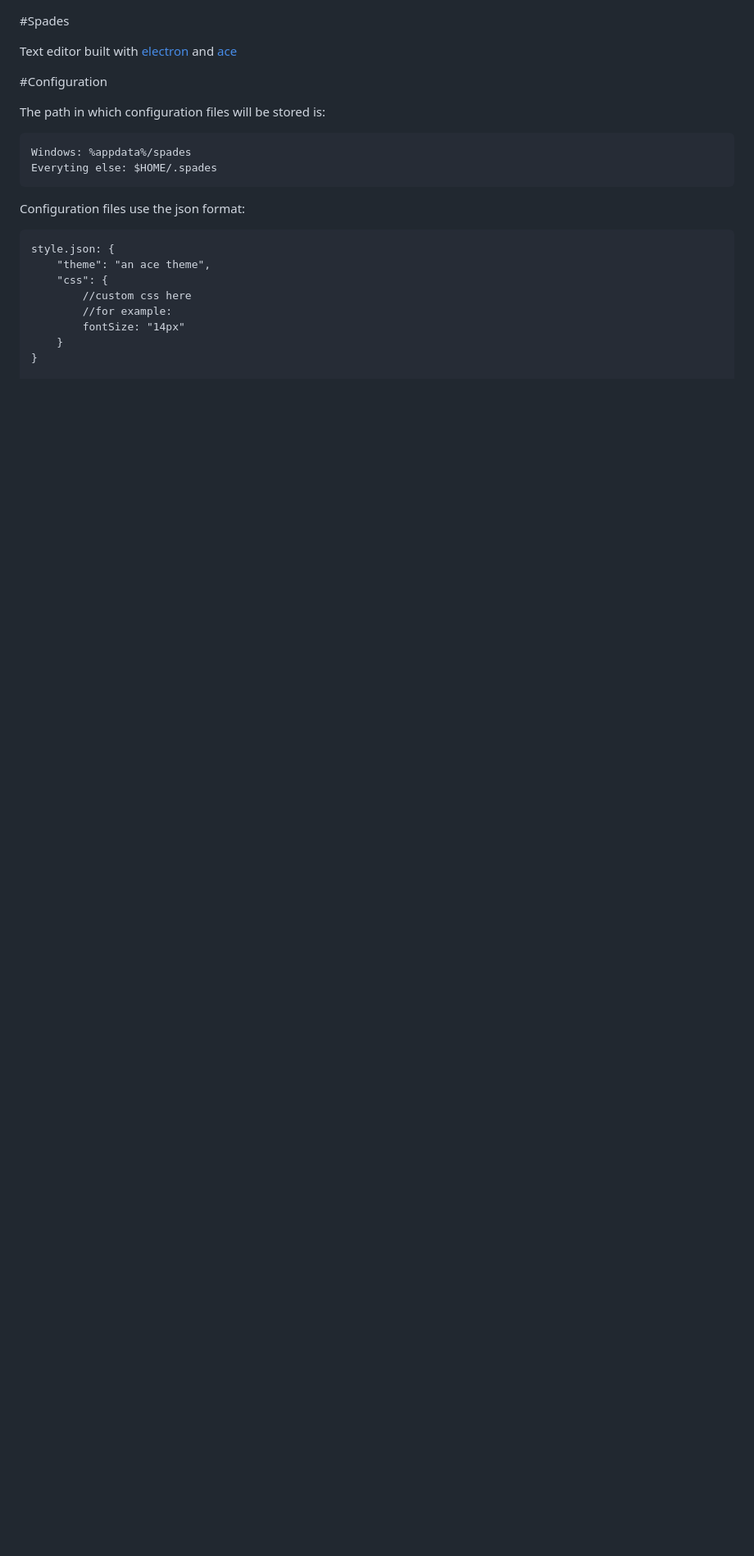
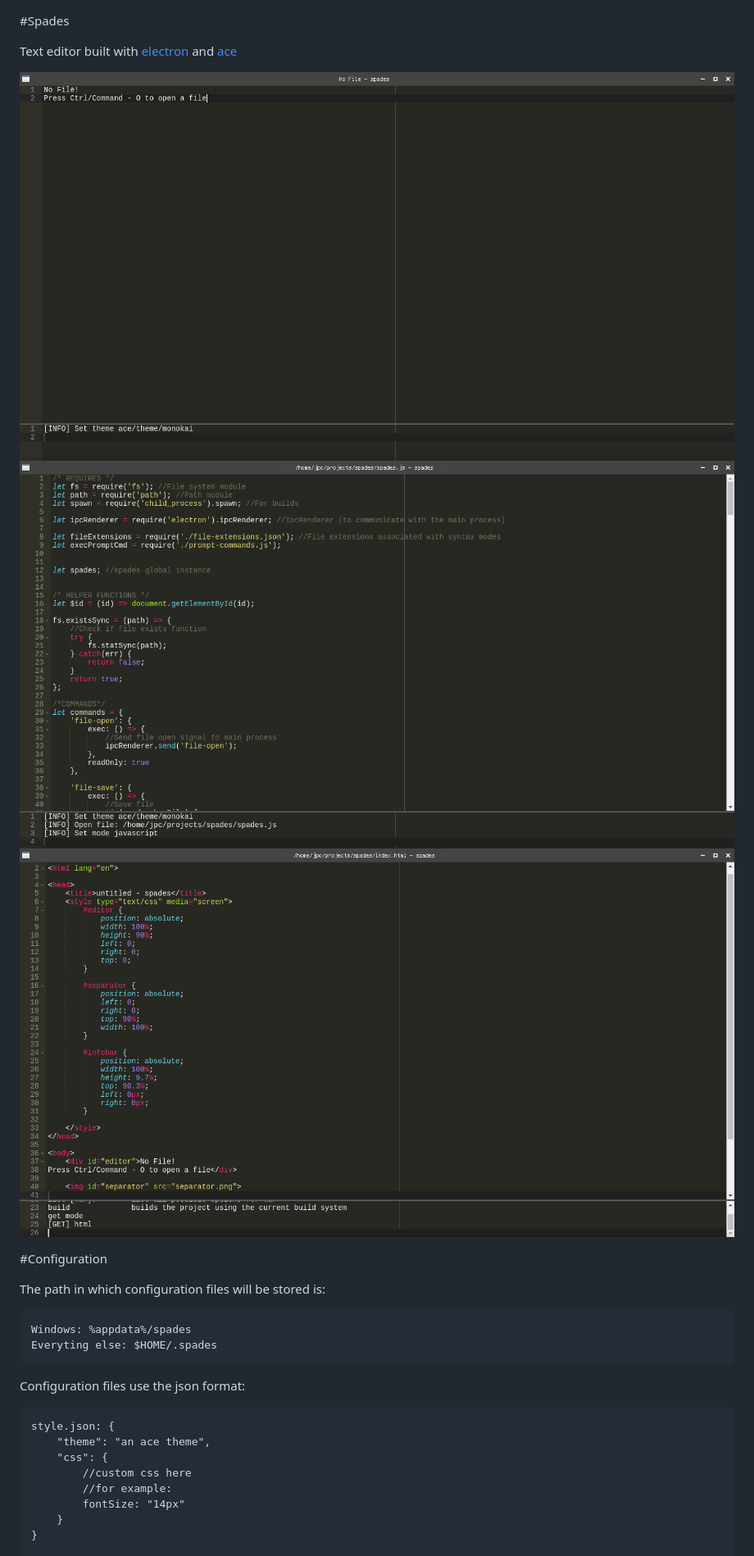
Before and after one commit to jdev6/spades, a Markdown page: README.md, the part around the change printed below. Shown: that part at 82% size. Rendered like a GitHub page; pictures changed too: screenshots/1.png (added), screenshots/2.png (added), screenshots/3.png (added); blank space fills up the shorter version.

Commit message:
le semicolons, screenshots

```diff
--- a/README.md
+++ b/README.md
@@ -1,6 +1,10 @@
 #Spades
 
 Text editor built with [electron](http://electron.atom.io/) and [ace](https://ace.c9.io)
+
+![](screenshots/1.png)
+![](screenshots/2.png)
+![](screenshots/3.png)
 
 #Configuration
 
```
Also changed, not shown: other parts of README.md (+1 -1 lines), 3 other files.
